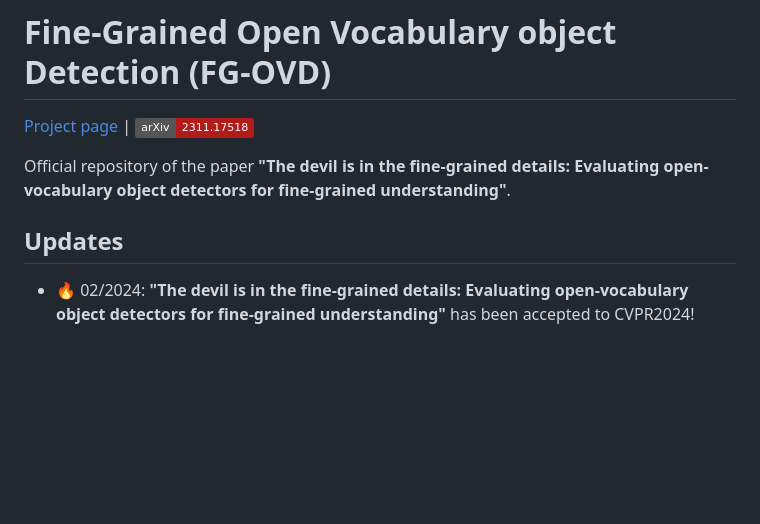
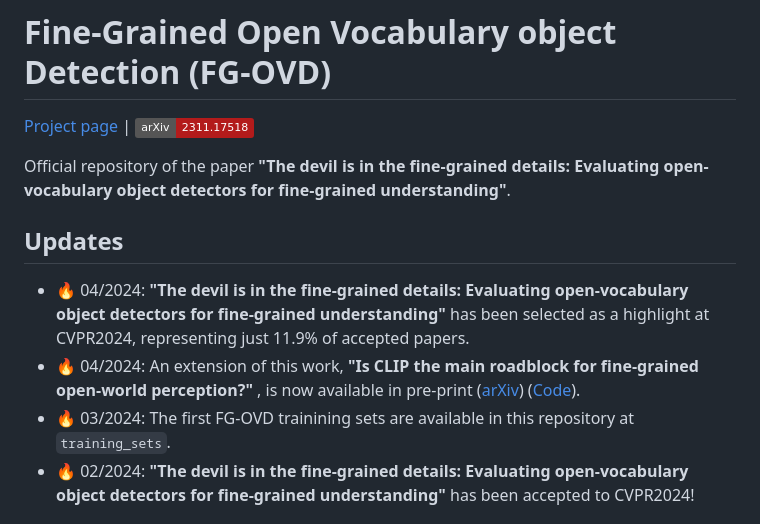
Before and after one commit to lorebianchi98/FG-OVD, a Markdown page: README.md, the part around the change printed below. Rendered like a GitHub page; badges without logos; blank space fills up the shorter version.

```diff
--- a/README.md
+++ b/README.md
@@ -5,6 +5,9 @@ Official repository of the paper **"The devil is in the fine-grained details: Ev
 
 ## Updates
 
+- :fire: 04/2024: **"The devil is in the fine-grained details: Evaluating open-vocabulary object detectors for fine-grained understanding"** has been selected as a highlight at CVPR2024, representing just 11.9% of accepted papers.
+- :fire: 04/2024: An extension of this work, **"Is CLIP the main roadblock for fine-grained open-world perception?"** , is now available in pre-print ([arXiv](https://arxiv.org/abs/2404.03539)) ([Code](https://github.com/lorebianchi98/FG-CLIP)).
+- :fire: 03/2024: The first FG-OVD trainining sets are available in this repository at `training_sets`.
 - :fire: 02/2024: **"The devil is in the fine-grained details: Evaluating open-vocabulary object detectors for fine-grained understanding"** has been accepted to CVPR2024!
 
 
```
Also changed, not shown: other parts of README.md (+1 -1 lines).
